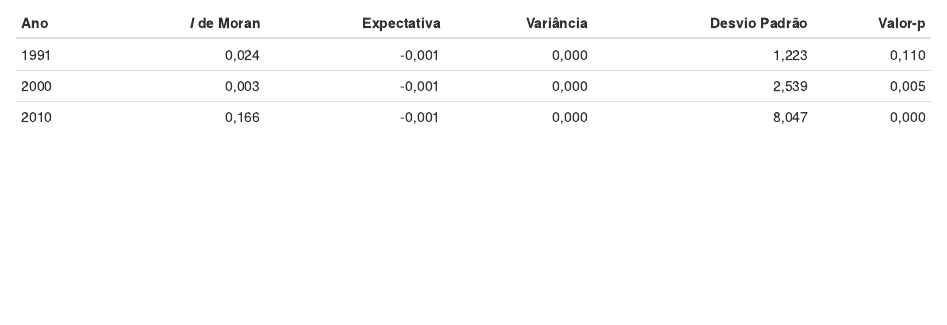
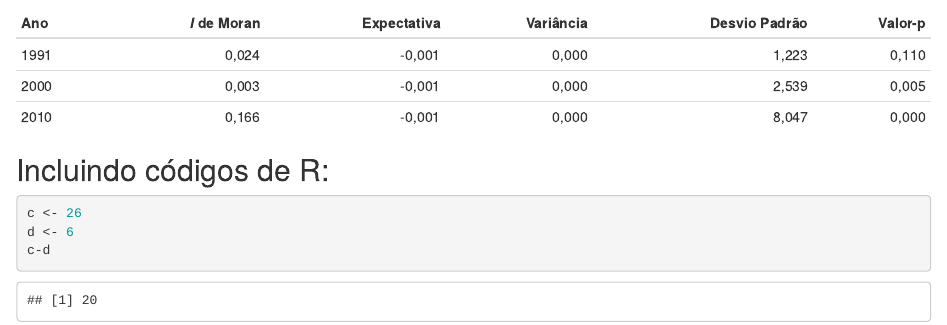
Before and after one commit to pablorabelo/pablorabelo.github.io, an R Markdown document (unifesp/mark1.Rmd): the page in a window 1100 px wide, from 1840 px down. The pictures show the output file unifesp/mark1.html that the author committed with the source, opened offline.

Commit message:
Código R
Incluindo o código R no doc final

````diff
--- a/unifesp/mark1.Rmd
+++ b/unifesp/mark1.Rmd
@@ -81,4 +76,12 @@ $$I=\frac{n}{S_{0}}\frac{\displaystyle\sum_{i=1}^{n}\sum_{j=1}^{n}w_{ij}z_{i}z_{
 | 2000|               0,003|      -0,001|     0,000|         2,539|   0,005|
 | 2010|               0,166|      -0,001|     0,000|         8,047|   0,000|
 
+## Incluindo códigos de R:
+
+```{r setup, include=TRUE}
+c <- 26
+d <- 6
+c-d
+```
+
 ##
````
Also changed, not shown: unifesp/.RData (added), unifesp/mark1.html, unifesp/mark1.Rmd (5 more changed lines), 1 other file.
